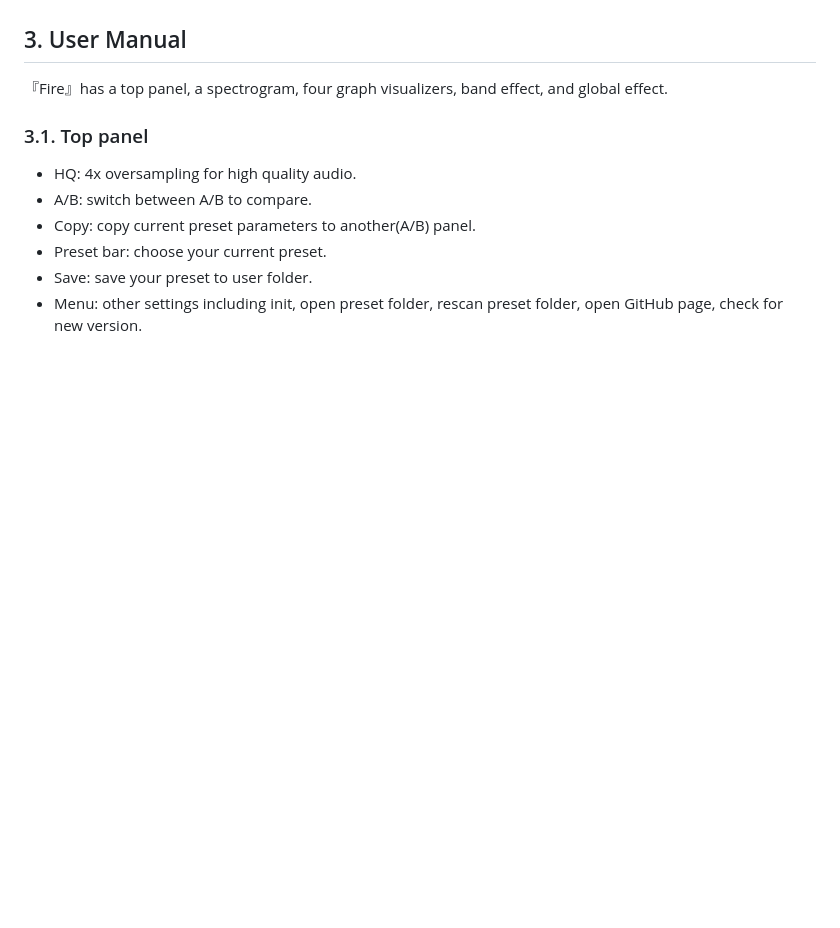
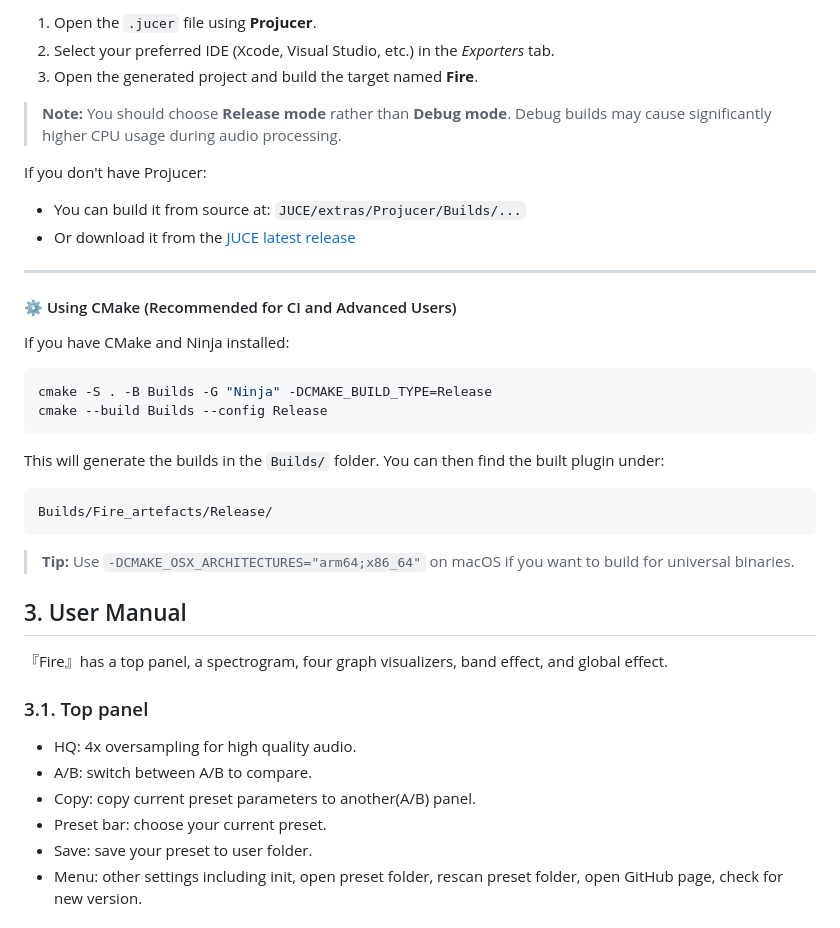
Before and after one commit to jerryuhoo/Fire, a Markdown page: README.md, the part around one of its changes. Drawn GitHub-style; blank space fills up the shorter version.

````diff
--- a/README.md
+++ b/README.md
@@ -32,3 +113,34 @@ Note: You should choose Release mode rather than Debug mode(or disable Debug mod
+1. Open the `.jucer` file using **Projucer**.
+2. Select your preferred IDE (Xcode, Visual Studio, etc.) in the *Exporters* tab.
+3. Open the generated project and build the target named **Fire**.
+
+> **Note:** You should choose **Release mode** rather than **Debug mode**.
+> Debug builds may cause significantly higher CPU usage during audio processing.
+
+If you don't have Projucer:
+
+* You can build it from source at:
+  `JUCE/extras/Projucer/Builds/...`
+* Or download it from the [JUCE latest release](https://www.juce.com)
+
+---
+
+#### ⚙️ Using CMake (Recommended for CI and Advanced Users)
+
+If you have CMake and Ninja installed:
+
+```bash
+cmake -S . -B Builds -G "Ninja" -DCMAKE_BUILD_TYPE=Release
+cmake --build Builds --config Release
+```
+
+This will generate the builds in the `Builds/` folder. You can then find the built plugin under:
+
+```
+Builds/Fire_artefacts/Release/
+```
+
+> **Tip:** Use `-DCMAKE_OSX_ARCHITECTURES="arm64;x86_64"` on macOS if you want to build for universal binaries.
 
 ## 3. User Manual
 
````
Also changed, not shown: other parts of README.md (+86 -5 lines).
